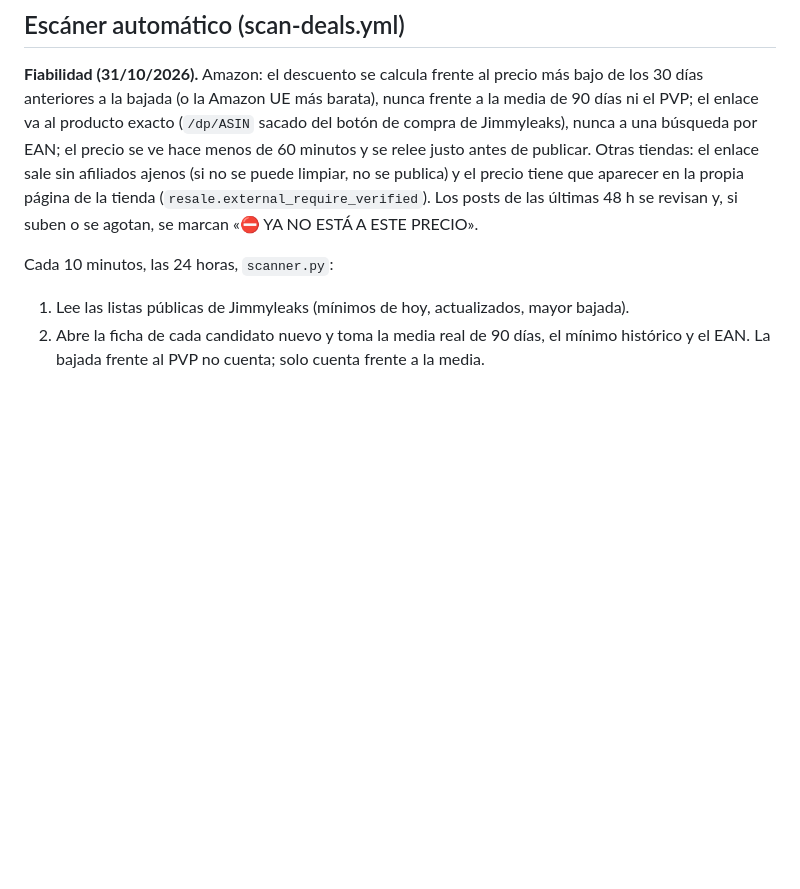
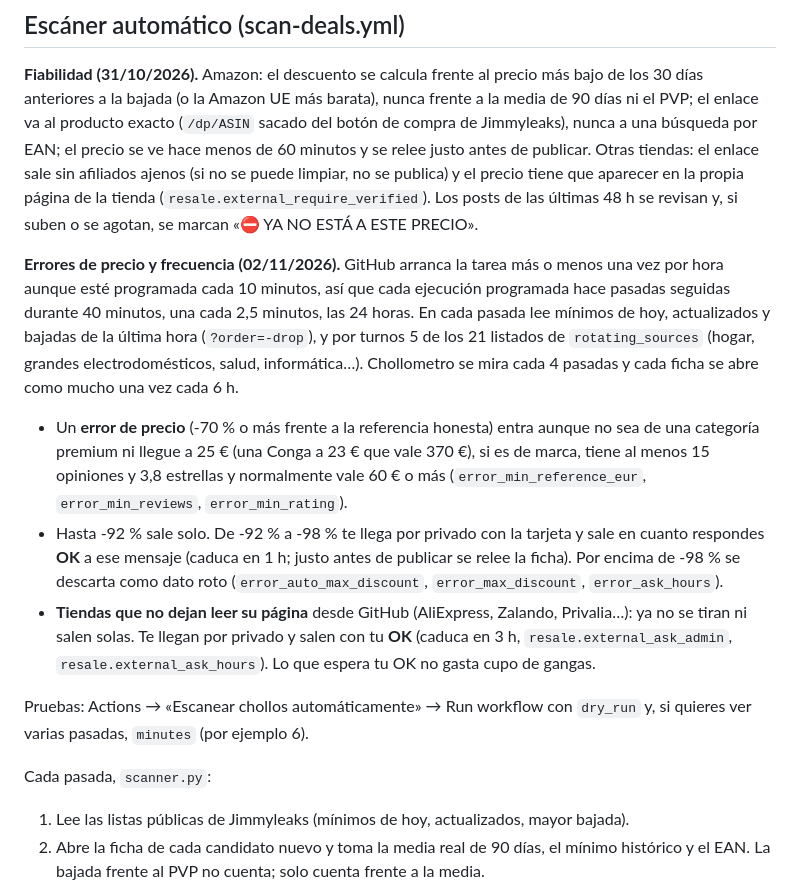
Before and after one commit to enriquegarciamarketing-byte/caza-errores-telegram, a Markdown page: README.md, the part around the change. GitHub-like rendering; blank space fills up the shorter version.

Commit message:
README: errores de precio, pasadas seguidas y OK por privado en el premium
Co-Authored-By: Claude Opus 5.5 <noreply@anthropic.com>
Claude-Session: https://claude.ai/code/session_0175apcWpACFY8LJb89Y5GSV

```diff
--- a/README.md
+++ b/README.md
@@ -24,7 +24,15 @@ Para publicar a mano un chollo concreto en @cazachollos_com: Actions → «Post
 
 **Fiabilidad (31/10/2026).** Amazon: el descuento se calcula frente al precio más bajo de los 30 días anteriores a la bajada (o la Amazon UE más barata), nunca frente a la media de 90 días ni el PVP; el enlace va al producto exacto (`/dp/ASIN` sacado del botón de compra de Jimmyleaks), nunca a una búsqueda por EAN; el precio se ve hace menos de 60 minutos y se relee justo antes de publicar. Otras tiendas: el enlace sale sin afiliados ajenos (si no se puede limpiar, no se publica) y el precio tiene que aparecer en la propia página de la tienda (`resale.external_require_verified`). Los posts de las últimas 48 h se revisan y, si suben o se agotan, se marcan «⛔ YA NO ESTÁ A ESTE PRECIO».
 
-Cada 10 minutos, las 24 horas, `scanner.py`:
+**Errores de precio y frecuencia (02/11/2026).** GitHub arranca la tarea más o menos una vez por hora aunque esté programada cada 10 minutos, así que cada ejecución programada hace pasadas seguidas durante 40 minutos, una cada 2,5 minutos, las 24 horas. En cada pasada lee mínimos de hoy, actualizados y bajadas de la última hora (`?order=-drop`), y por turnos 5 de los 21 listados de `rotating_sources` (hogar, grandes electrodomésticos, salud, informática…). Chollometro se mira cada 4 pasadas y cada ficha se abre como mucho una vez cada 6 h.
+
+- Un **error de precio** (-70 % o más frente a la referencia honesta) entra aunque no sea de una categoría premium ni llegue a 25 € (una Conga a 23 € que vale 370 €), si es de marca, tiene al menos 15 opiniones y 3,8 estrellas y normalmente vale 60 € o más (`error_min_reference_eur`, `error_min_reviews`, `error_min_rating`).
+- Hasta -92 % sale solo. De -92 % a -98 % te llega por privado con la tarjeta y sale en cuanto respondes **OK** a ese mensaje (caduca en 1 h; justo antes de publicar se relee la ficha). Por encima de -98 % se descarta como dato roto (`error_auto_max_discount`, `error_max_discount`, `error_ask_hours`).
+- **Tiendas que no dejan leer su página** desde GitHub (AliExpress, Zalando, Privalia…): ya no se tiran ni salen solas. Te llegan por privado y salen con tu **OK** (caduca en 3 h, `resale.external_ask_admin`, `resale.external_ask_hours`). Lo que espera tu OK no gasta cupo de gangas.
+
+Pruebas: Actions → «Escanear chollos automáticamente» → Run workflow con `dry_run` y, si quieres ver varias pasadas, `minutes` (por ejemplo 6).
+
+Cada pasada, `scanner.py`:
 
 1. Lee las listas públicas de Jimmyleaks (mínimos de hoy, actualizados, mayor bajada).
 2. Abre la ficha de cada candidato nuevo y toma la media real de 90 días, el mínimo histórico y el EAN. La bajada frente al PVP no cuenta; solo cuenta frente a la media.
```
